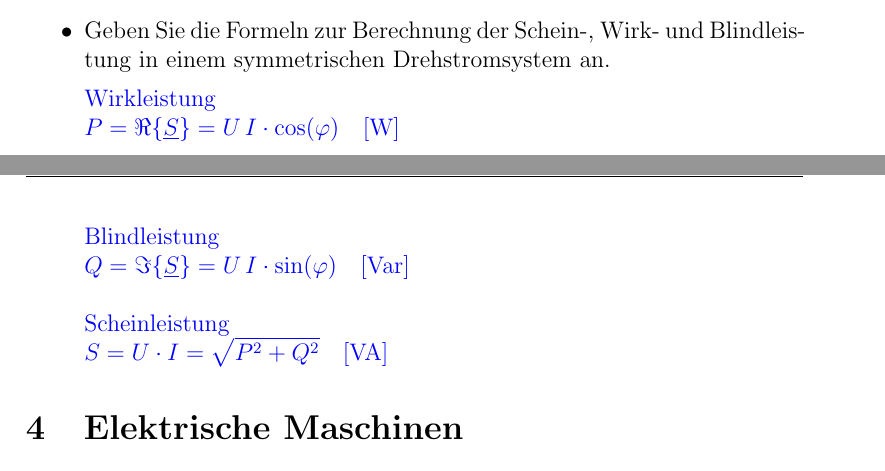
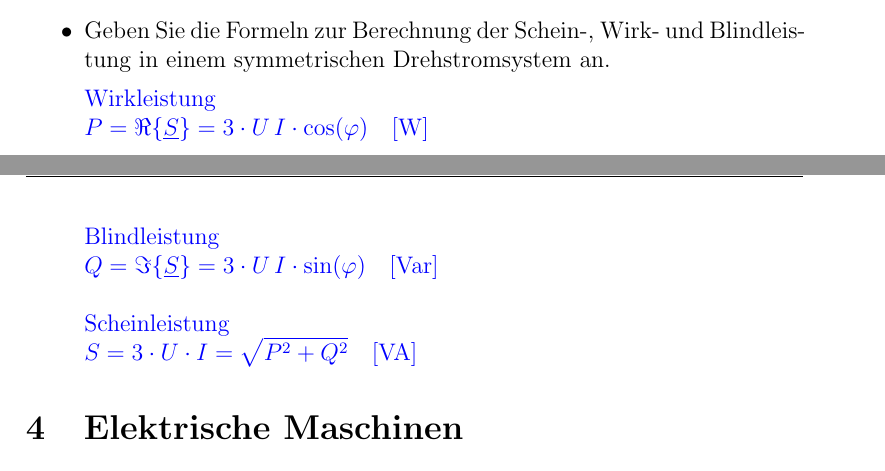
Before and after one commit to machmo/eet_fragen, a LaTeX document (latex.tex): two parts of pages 7 and 8 of 23, joined at a grey line, cut so that both start at the same text. Compiled offline with pdfLaTeX; the source files are stored in an older character set and shown here as Unicode.

Commit message:
grober Schlitzer

```diff
--- a/latex.tex
+++ b/latex.tex
@@ -160,11 +160,11 @@
 
 		\item Geben Sie die Formeln zur Berechnung der Schein-, Wirk- und Blindleistung in einem symmetrischen Drehstromsystem an.
 		\ans{Wirkleistung\\
-			$P= \Re{\{\underline{S}\}} = U\, I \cdot \cos(\varphi) \quad \text{[W]}$\\
+			$P= \Re{\{\underline{S}\}} = 3 \cdot U\, I \cdot \cos(\varphi) \quad \text{[W]}$\\
 			\\Blindleistung\\
-			$Q=\Im{\{\underline{S}\}} = U \, I \cdot \sin(\varphi) \quad \text{[Var]}$\\
+			$Q=\Im{\{\underline{S}\}} = 3 \cdot U \, I \cdot \sin(\varphi) \quad \text{[Var]}$\\
 			\\Scheinleistung\\
-			$S=U \cdot I = \sqrt{P^2 + Q^2} \quad \text{[VA]}$}
+			$S= 3 \cdot U \cdot I = \sqrt{P^2 + Q^2} \quad \text{[VA]}$}
 
 	\end{itemize}
 
```
Also changed, not shown: latex.pdf.
